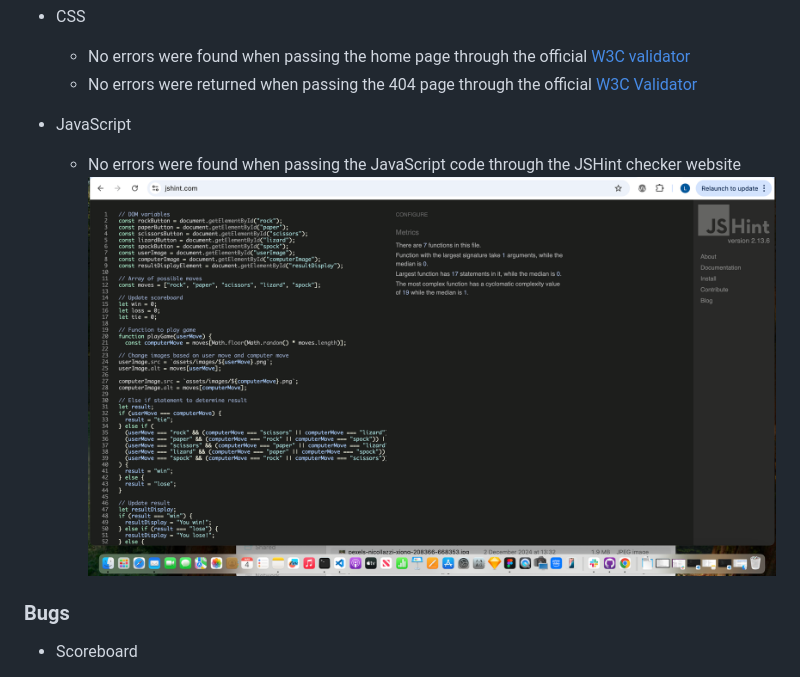
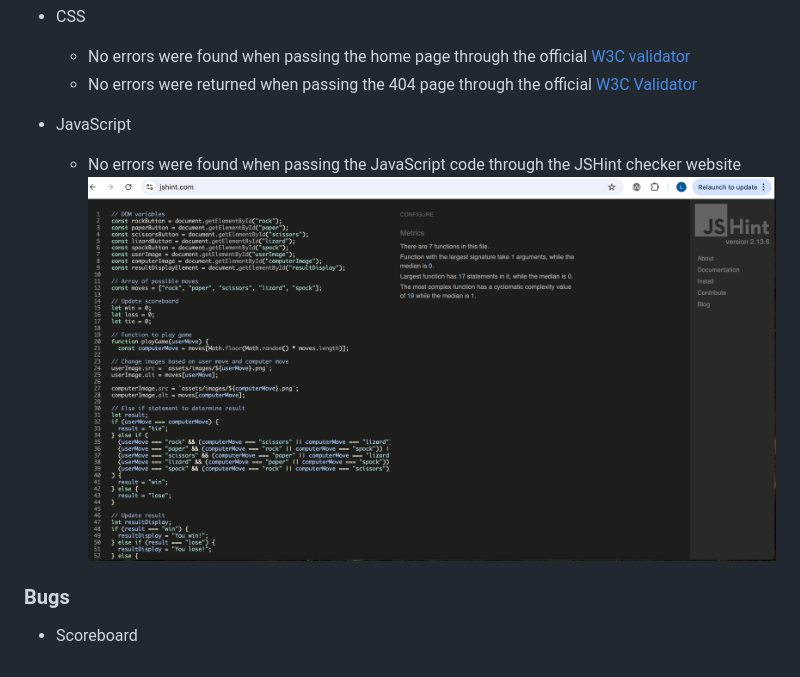
Before and after one commit to Luke-Nicklin/rpsls, a Markdown page: README.md, the part around the change. Drawn GitHub-style; pictures changed too: media/JShint - result-image.png (added), media/JShint - result.png (deleted).

Commit message:
Add updated JSHint result screenshot to readme file

```diff
--- a/README.md
+++ b/README.md
@@ -244,7 +244,7 @@ Behaviour as expected.
   - No errors were returned when passing the 404 page through the official [W3C Validator](https://jigsaw.w3.org/css-validator/validator?uri=https%3A%2F%2Fluke-nicklin.github.io%2Frpsls%2F404&profile=css3svg&usermedium=all&warning=1&vextwarning=&lang=en)
 
 - JavaScript
-  - No errors were found when passing the JavaScript code through the JSHint checker website ![JSHint](media/JShint%20-%20result.png)
+  - No errors were found when passing the JavaScript code through the JSHint checker website ![JSHint](media/JShint%20-%20result-image.png)
 
 ### Bugs
 
```
